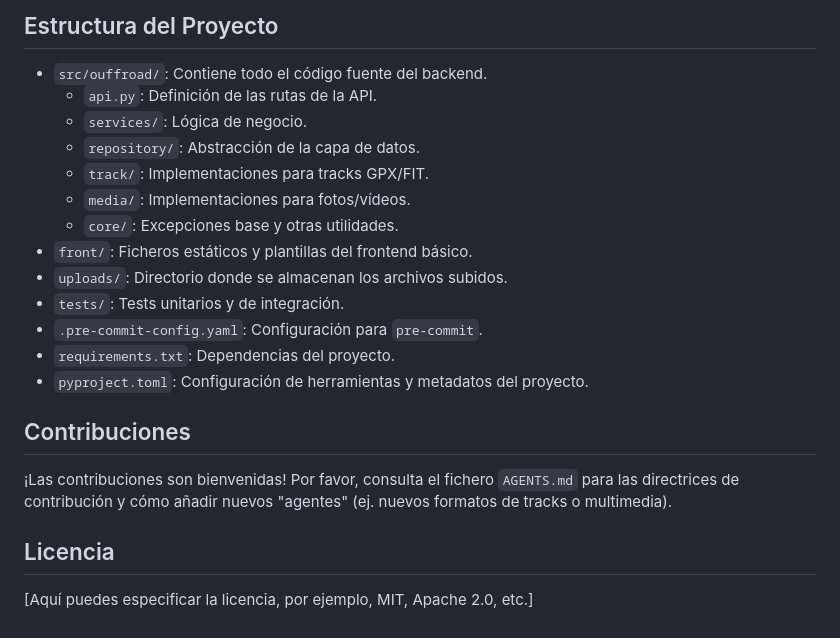
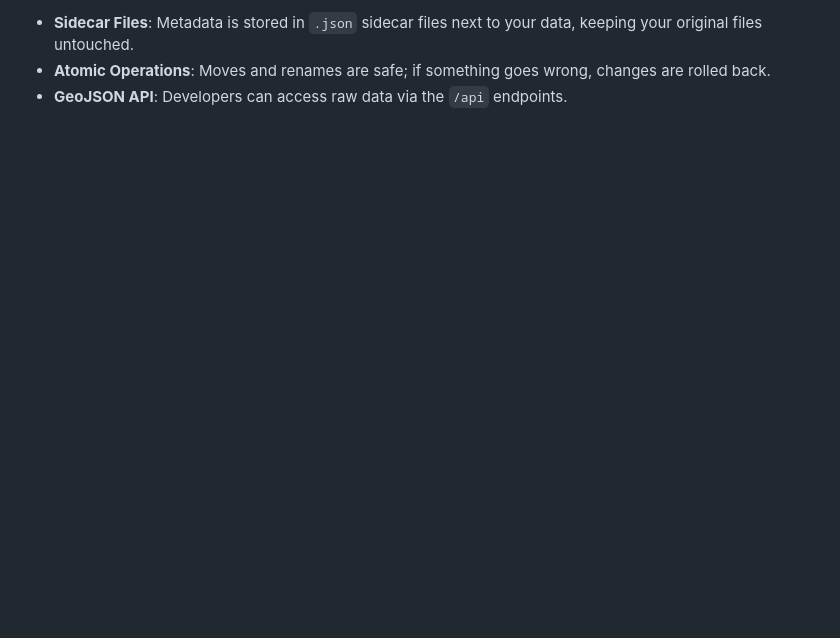
Before and after one commit to dcoello-dev/ouffroad, a Markdown page: README.md, the part around one of its changes. GitHub-like rendering; blank space fills up the shorter version.

```diff
--- a/README.md
+++ b/README.md
@@ -132,24 +124,4 @@ Aquí tienes un resumen de los principales endpoints:
 
-## Estructura del Proyecto
-
-*   `src/ouffroad/`: Contiene todo el código fuente del backend.
-    *   `api.py`: Definición de las rutas de la API.
-    *   `services/`: Lógica de negocio.
-    *   `repository/`: Abstracción de la capa de datos.
-    *   `track/`: Implementaciones para tracks GPX/FIT.
-    *   `media/`: Implementaciones para fotos/vídeos.
-    *   `core/`: Excepciones base y otras utilidades.
-*   `front/`: Ficheros estáticos y plantillas del frontend básico.
-*   `uploads/`: Directorio donde se almacenan los archivos subidos.
-*   `tests/`: Tests unitarios y de integración.
-*   `.pre-commit-config.yaml`: Configuración para `pre-commit`.
-*   `requirements.txt`: Dependencias del proyecto.
-*   `pyproject.toml`: Configuración de herramientas y metadatos del proyecto.
-
-## Contribuciones
-
-¡Las contribuciones son bienvenidas! Por favor, consulta el fichero `AGENTS.md` para las directrices de contribución y cómo añadir nuevos "agentes" (ej. nuevos formatos de tracks o multimedia).
-
-## Licencia
-
-[Aquí puedes especificar la licencia, por ejemplo, MIT, Apache 2.0, etc.]
+- **Sidecar Files**: Metadata is stored in `.json` sidecar files next to your data, keeping your original files untouched.
+- **Atomic Operations**: Moves and renames are safe; if something goes wrong, changes are rolled back.
+- **GeoJSON API**: Developers can access raw data via the `/api` endpoints.
```
Also changed, not shown: other parts of README.md (+91 -99 lines).
